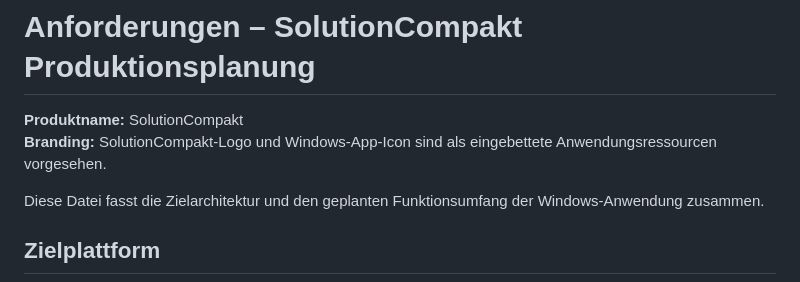
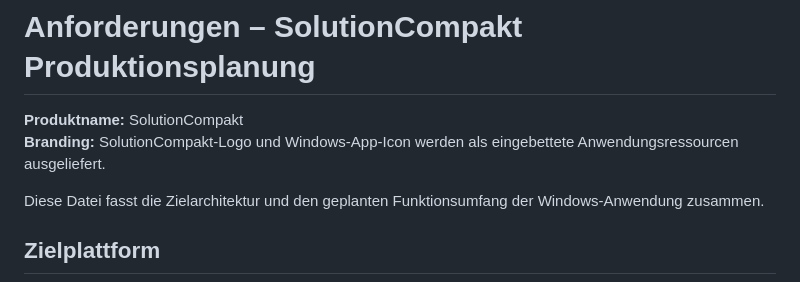
Before and after one commit to Happycupra/KPI-rai, a Markdown page: docs/REQUIREMENTS.md, the part around the change. Drawn GitHub-style.

Commit message:
Clarify SolutionCompakt embedded branding resources

```diff
--- a/docs/REQUIREMENTS.md
+++ b/docs/REQUIREMENTS.md
@@ -1,7 +1,7 @@
 # Anforderungen – SolutionCompakt Produktionsplanung
 
 **Produktname:** SolutionCompakt
-**Branding:** SolutionCompakt-Logo und Windows-App-Icon sind als eingebettete Anwendungsressourcen vorgesehen.
+**Branding:** SolutionCompakt-Logo und Windows-App-Icon werden als eingebettete Anwendungsressourcen ausgeliefert.
 
 Diese Datei fasst die Zielarchitektur und den geplanten Funktionsumfang der Windows-Anwendung zusammen.
 
```
